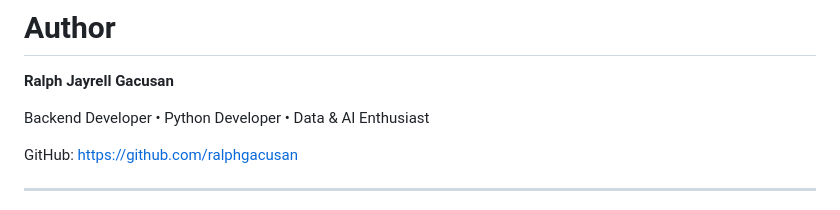
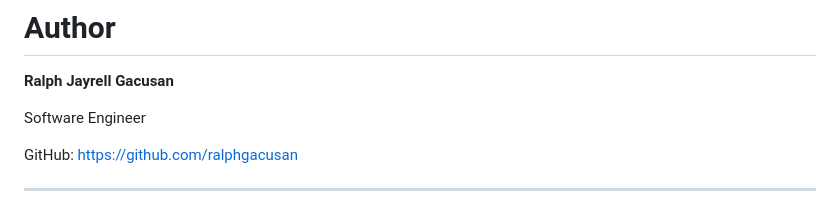
Before and after one commit to ralphgacusan/lecture-to-document, a Markdown page: README.md, the part around the change. Rendered like a GitHub page.

```diff
--- a/README.md
+++ b/README.md
@@ -374,7 +374,7 @@ The system includes:
 
 **Ralph Jayrell Gacusan**
 
-Backend Developer • Python Developer • Data & AI Enthusiast
+Software Engineer
 
 GitHub: https://github.com/ralphgacusan
 
```
